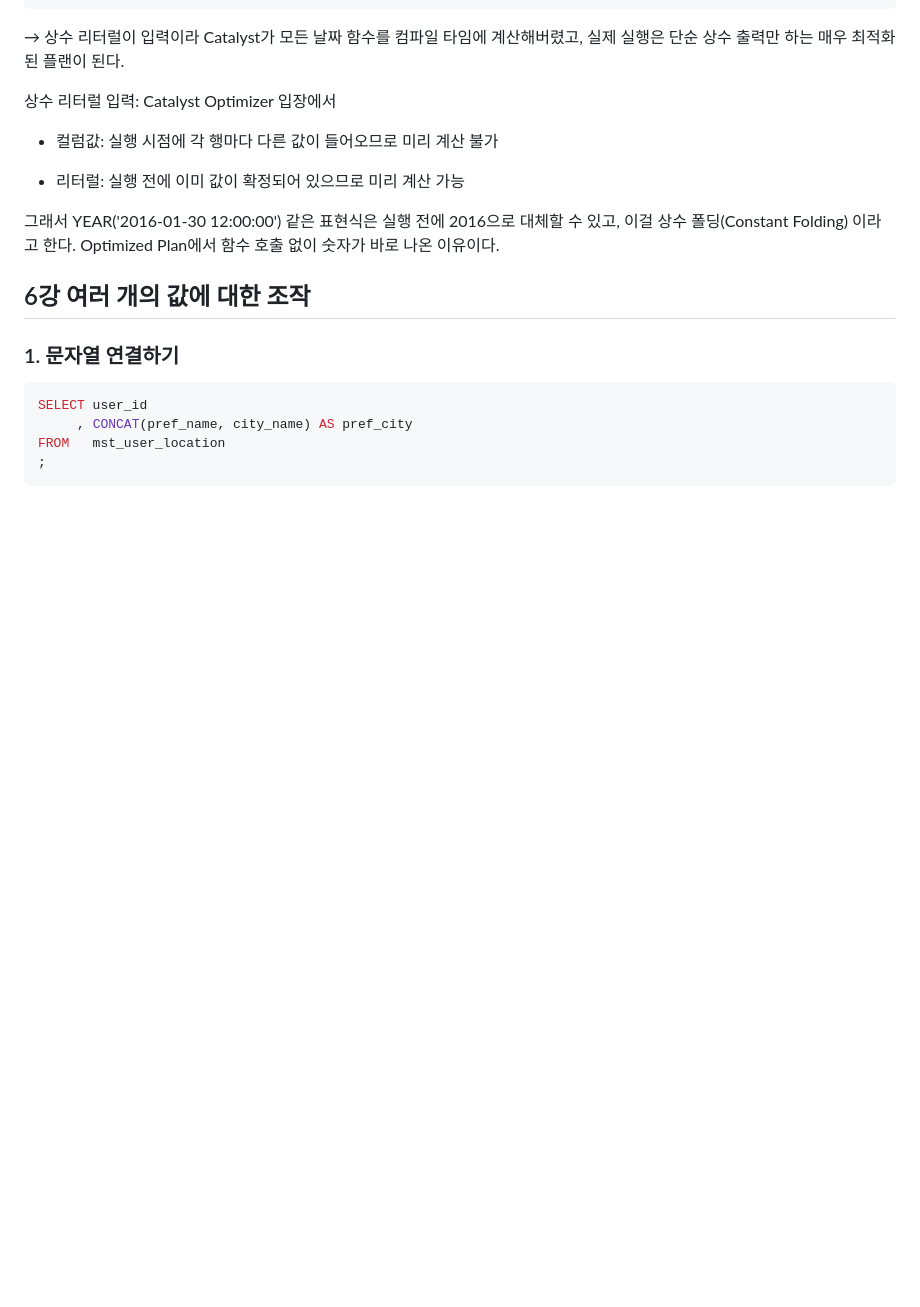
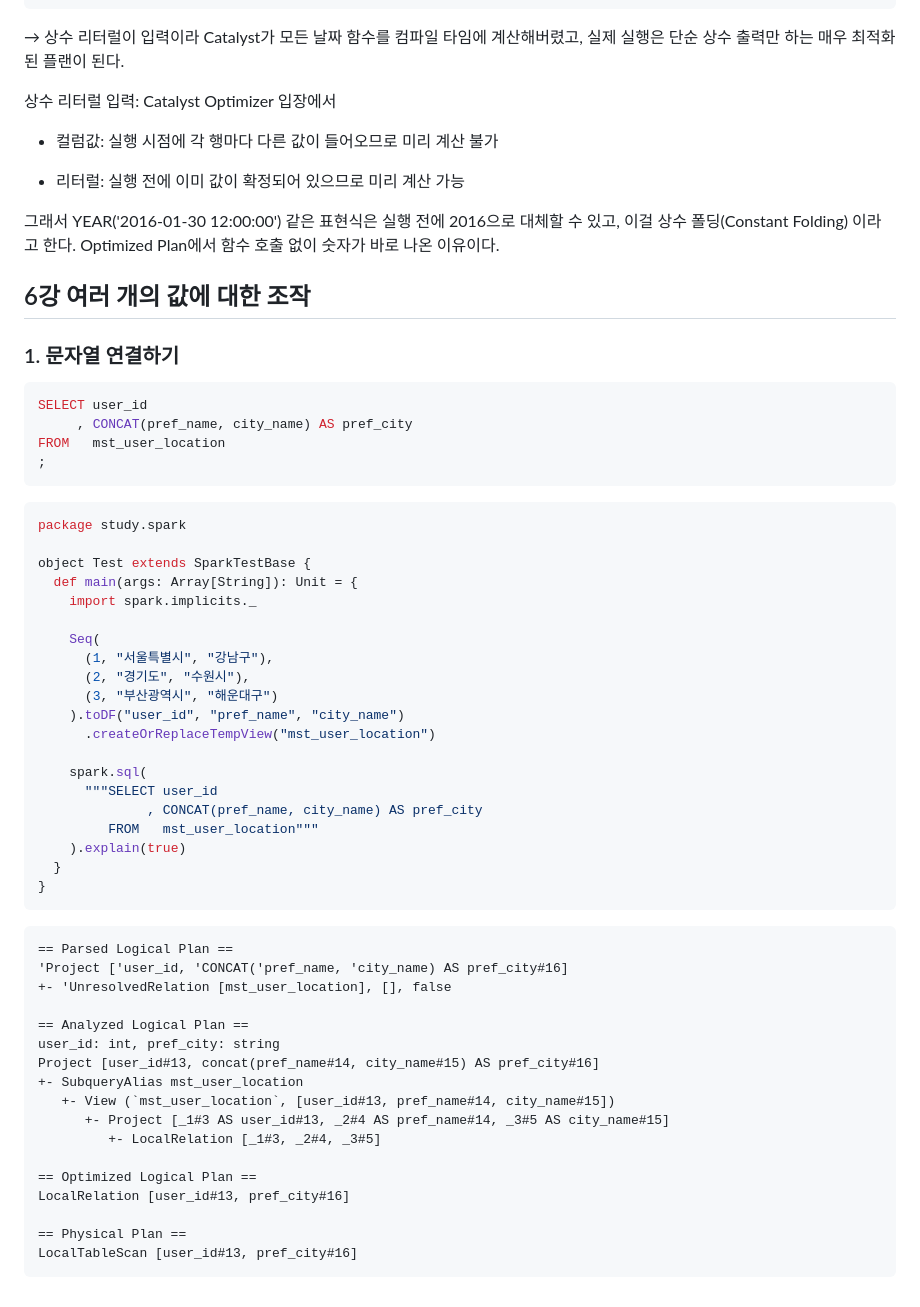
Before and after one commit to zipdoki/study-cafe, a Markdown page: books/sql_recipes/chapter3.md, the part around one of its changes. Rendered like a GitHub page; blank space fills up the shorter version.

````diff
--- a/books/sql_recipes/chapter3.md
+++ b/books/sql_recipes/chapter3.md
@@ -301,3 +301,49 @@ FROM   mst_user_location
 ```
 
 <!-- empty-paragraph -->
+
+```scala
+package study.spark
+
+object Test extends SparkTestBase {
+  def main(args: Array[String]): Unit = {
+    import spark.implicits._
+
+    Seq(
+      (1, "서울특별시", "강남구"),
+      (2, "경기도", "수원시"),
+      (3, "부산광역시", "해운대구")
+    ).toDF("user_id", "pref_name", "city_name")
+      .createOrReplaceTempView("mst_user_location")
+
+    spark.sql(
+      """SELECT user_id
+              , CONCAT(pref_name, city_name) AS pref_city
+         FROM   mst_user_location"""
+    ).explain(true)
+  }
+}
+```
+
+<!-- empty-paragraph -->
+
+```
+== Parsed Logical Plan ==
+'Project ['user_id, 'CONCAT('pref_name, 'city_name) AS pref_city#16]
++- 'UnresolvedRelation [mst_user_location], [], false
+
+== Analyzed Logical Plan ==
+user_id: int, pref_city: string
+Project [user_id#13, concat(pref_name#14, city_name#15) AS pref_city#16]
++- SubqueryAlias mst_user_location
+   +- View (`mst_user_location`, [user_id#13, pref_name#14, city_name#15])
+      +- Project [_1#3 AS user_id#13, _2#4 AS pref_name#14, _3#5 AS city_name#15]
+         +- LocalRelation [_1#3, _2#4, _3#5]
+
+== Optimized Logical Plan ==
+LocalRelation [user_id#13, pref_city#16]
+
+== Physical Plan ==
+LocalTableScan [user_id#13, pref_city#16]
+```
+
````
Also changed, not shown: other parts of books/sql_recipes/chapter3.md (+1 -0 lines).
